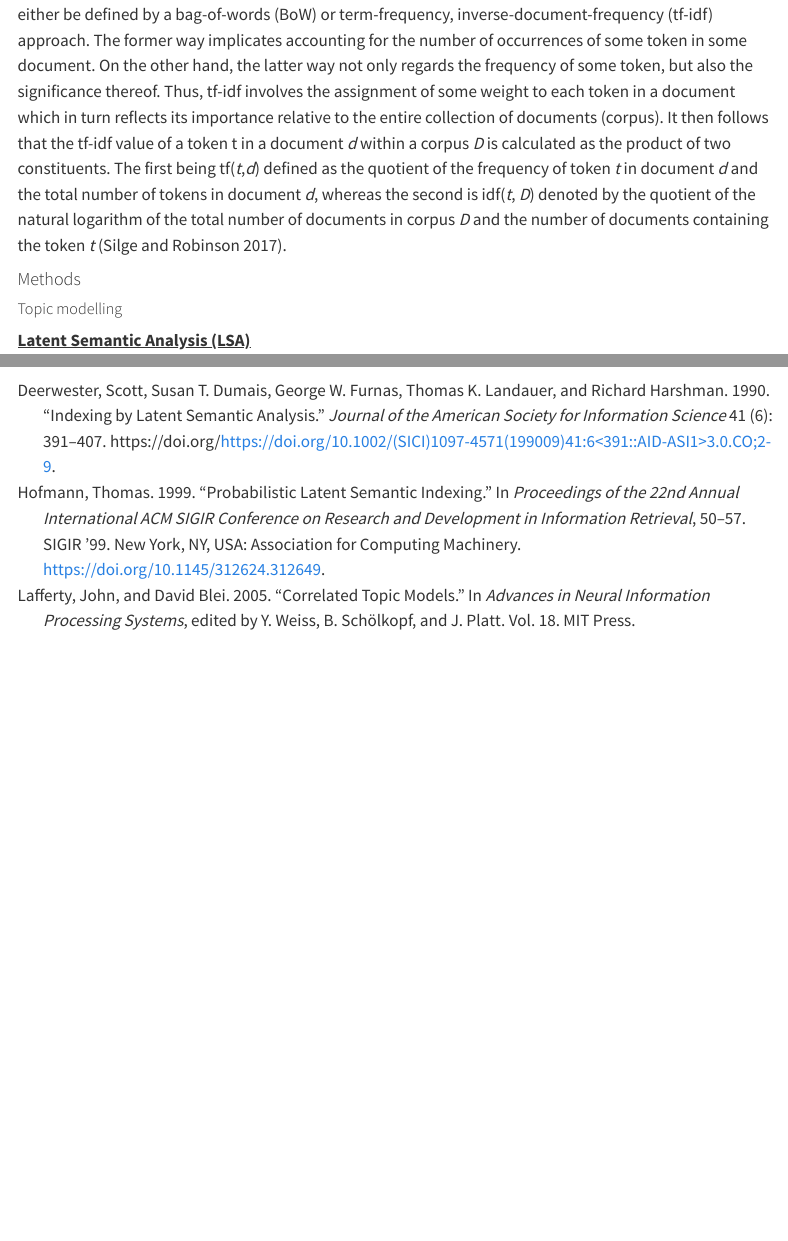
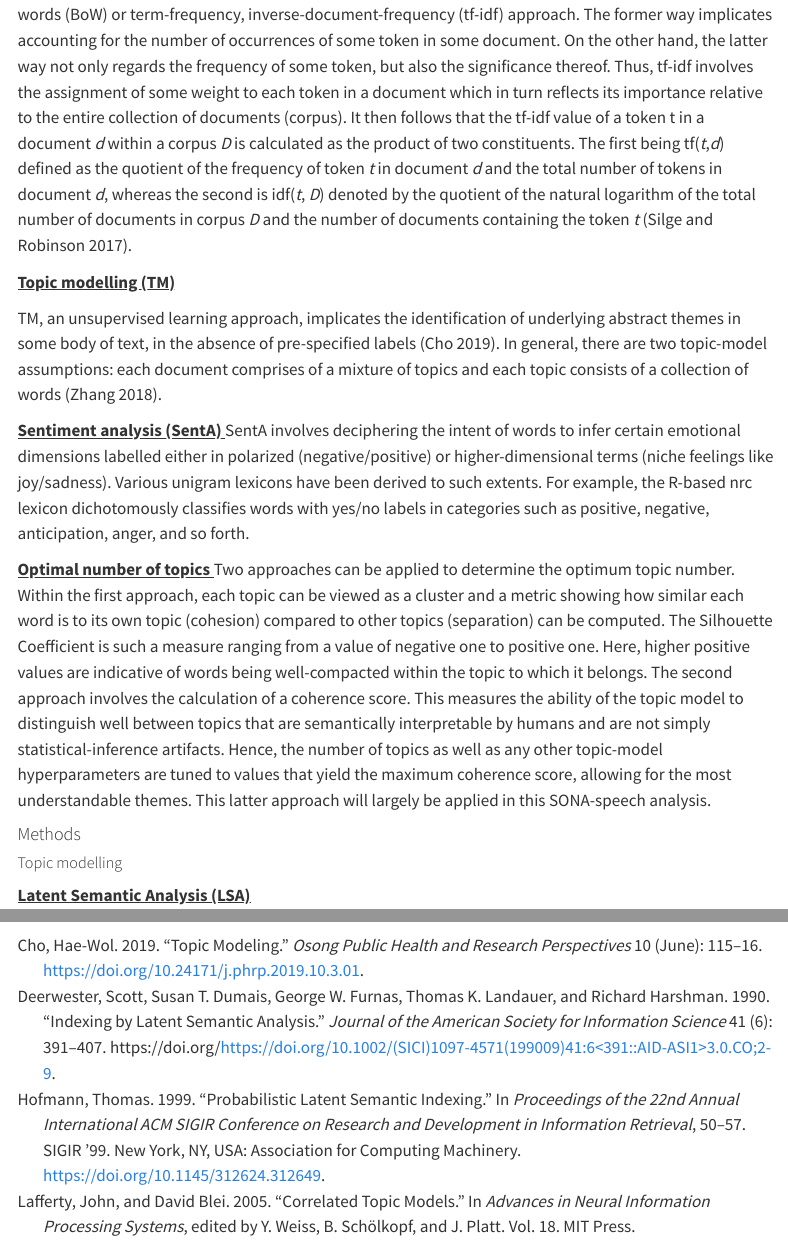
Before and after one commit to Jared-T/ds4i-assignment2-code, a Quarto document (ds4i_assignment2.qmd): the page in a window 1100 px wide, from 1700 px down before the commit and from 1730 px down after it, and a second part further down, joined at a grey line. Rendered offline with R 4.5, knitr and Pandoc in place of Quarto, with nearby package versions; some code elsewhere in the file could not run offline; menus at the side of the page are left out.

Commit message:
More additions to the literature review

```diff
--- a/ds4i_assignment2.qmd
+++ b/ds4i_assignment2.qmd
@@ -38,8 +38,20 @@ The text analysis of such SONA speeches, via the implementation of TM and SentA,
 
 
 <b><u> Tokenization process </b></u>
+
 The process of tokenization entails breaking up given text into units, referred to as tokens (or terms), which are meaningful for analysis [@Zhang2018]. In this case, these tokens take on different structures, based on either a macro-context (i.e., sentences) or micro-context (i.e., words, as a unigram or bigram). At both scales, the way in which these tokens are valued will be varied. The value will either be defined by a bag-of-words (BoW) or term-frequency, inverse-document-frequency (tf-idf) approach. The former way implicates accounting for the number of occurrences of some token in some document. On the other hand, the latter way not only regards the frequency of some token, but also the significance thereof. Thus, tf-idf involves the assignment of some weight to each token in a document which in turn reflects its importance relative to the entire collection of documents (corpus). It then follows that the tf-idf value of a token t in a document *d* within a corpus *D* is calculated as the product of two constituents. The first being tf(*t*,*d*) defined as the quotient of the frequency of token *t* in document *d* and the total number of tokens in document *d*, whereas the second is idf(*t*, *D*) denoted by the quotient of the natural logarithm of the total number of documents in corpus *D* and the number of documents containing the token *t* [@SilgeRobinson2017].
 
+
+<b><u> Topic modelling (TM) </b></u>
+
+TM, an unsupervised learning approach, implicates the identification of underlying abstract themes in some body of text, in the absence of pre-specified labels [@Cho2019]. In general, there are two topic-model assumptions: each document comprises of a mixture of topics and each topic consists of a collection of words [@Zhang2018].
+
+
+<b><u> Sentiment analysis (SentA) </b></u>
+SentA involves deciphering the intent of words to infer certain emotional dimensions labelled either in polarized (negative/positive) or higher-dimensional terms (niche feelings like joy/sadness). Various unigram lexicons have been derived to such extents. For example, the R-based nrc lexicon dichotomously classifies words with yes/no labels in categories such as positive, negative, anticipation, anger, and so forth.
+
+<b><u> Optimal number of topics </b></u>
+Two approaches can be applied to determine the optimum topic number. Within the first approach, each topic can be viewed as a cluster and a metric showing how similar each word is to its own topic (cohesion) compared to other topics (separation) can be computed. The Silhouette Coefficient is such a measure ranging from a value of negative one to positive one. Here, higher positive values are indicative of words being well-compacted within the topic to which it belongs. The second approach involves the calculation of a coherence score. This measures the ability of the topic model to distinguish well between topics that are semantically interpretable by humans and are not simply statistical-inference artifacts. Hence, the number of topics as well as any other topic-model hyperparameters are tuned to values that yield the maximum coherence score, allowing for the most understandable themes. This latter approach will largely be applied in this SONA-speech analysis.
 
 <h4> Methods </h4>
 <h5> Topic modelling </h5>
```
